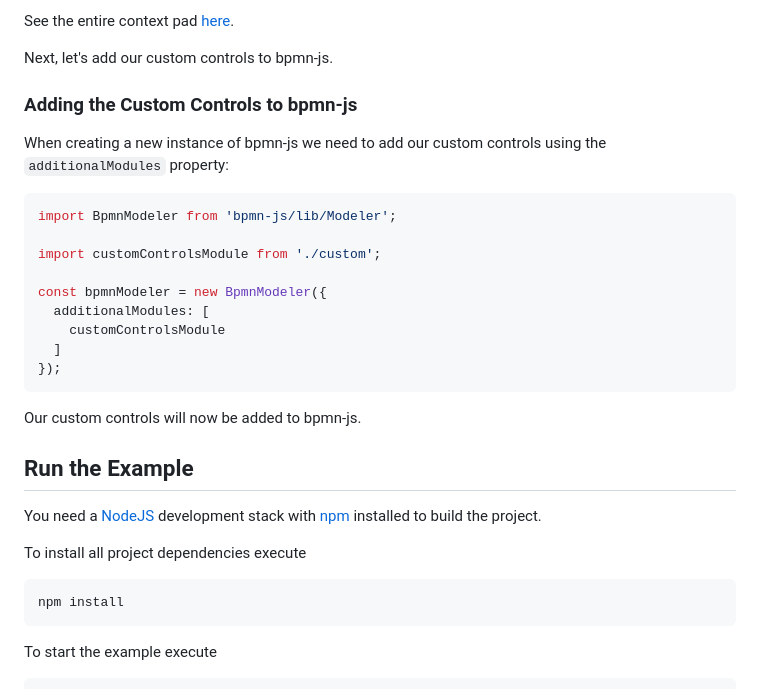
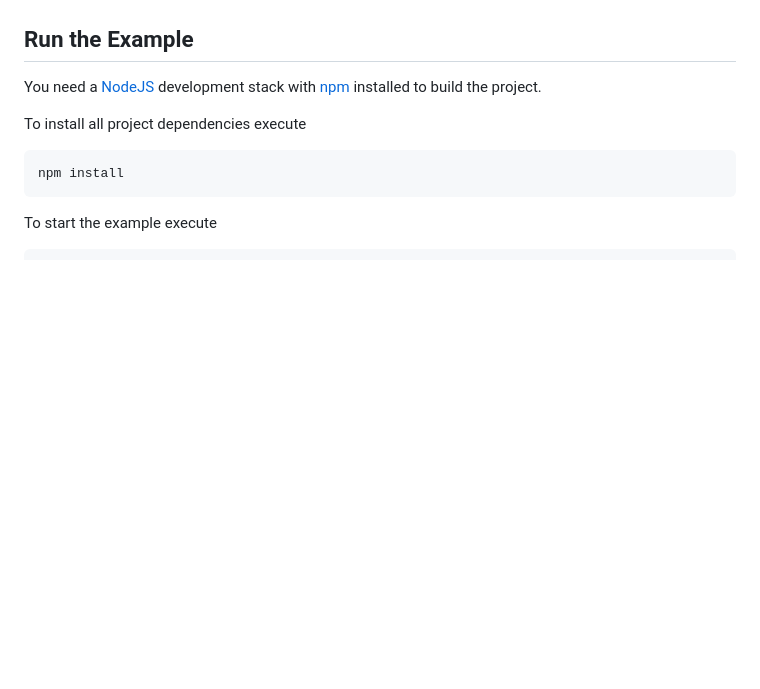
Before and after one commit to bpmn-io/bpmn-js-example-custom-controls, a Markdown page: README.md, the part around the change printed below. Drawn GitHub-style; blank space fills up the shorter version.

````diff
--- a/README.md
+++ b/README.md
@@ -65,24 +8,3 @@ Now, let's also add the ability to create `bpmn:ServiceTask` elements through th
-See the entire context pad [here](app/custom/CustomContextPad.js).
-
-Next, let's add our custom controls to bpmn-js.
-
-### Adding the Custom Controls to bpmn-js
-
-When creating a new instance of bpmn-js we need to add our custom controls using the `additionalModules` property:
-
-```javascript
-import BpmnModeler from 'bpmn-js/lib/Modeler';
-
-import customControlsModule from './custom';
-
-const bpmnModeler = new BpmnModeler({
-  additionalModules: [
-    customControlsModule
-  ]
-});
-```
-
-Our custom controls will now be added to bpmn-js.
 
 ## Run the Example
 
````
Also changed, not shown: other parts of README.md (+3 -60 lines), docs/screenshot.png.
